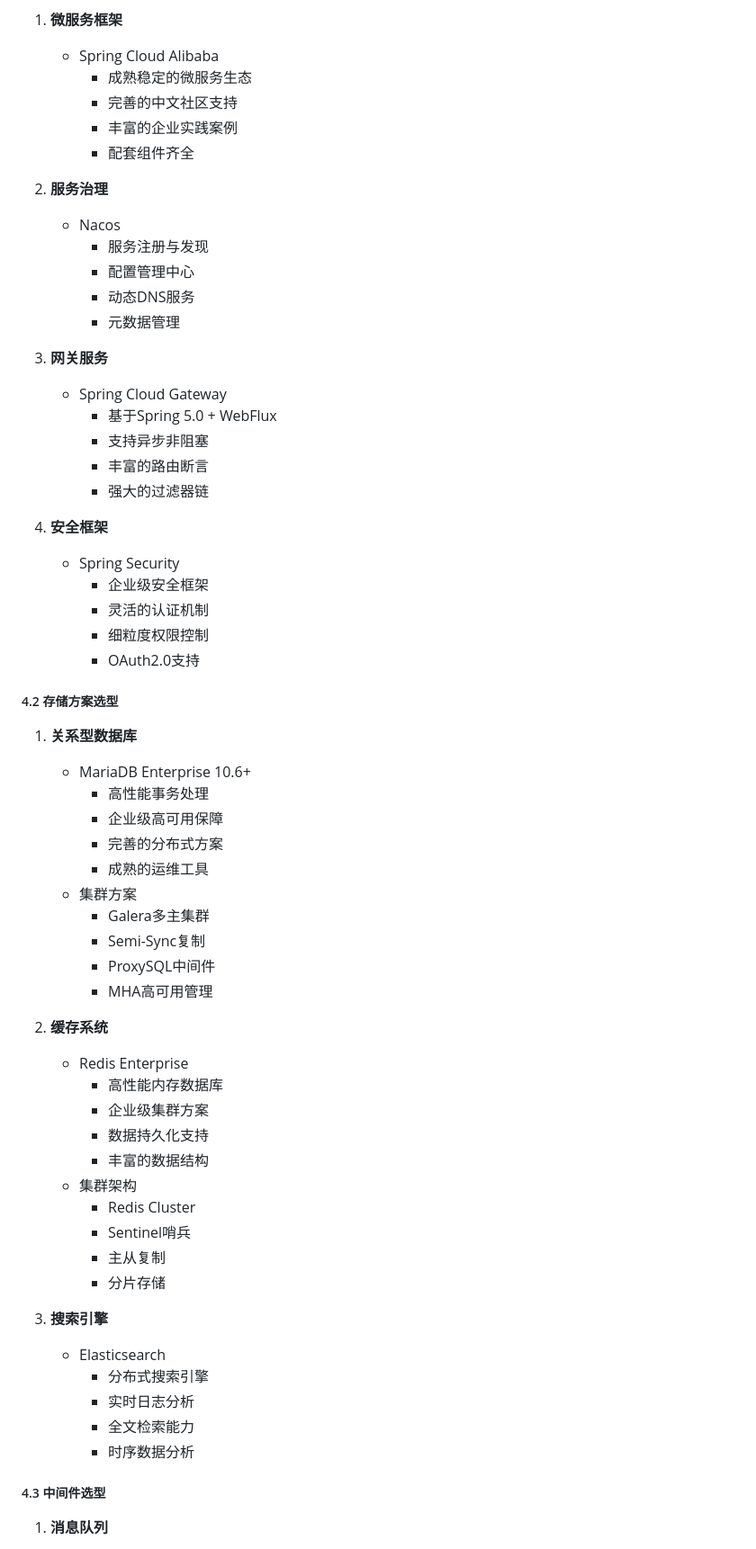
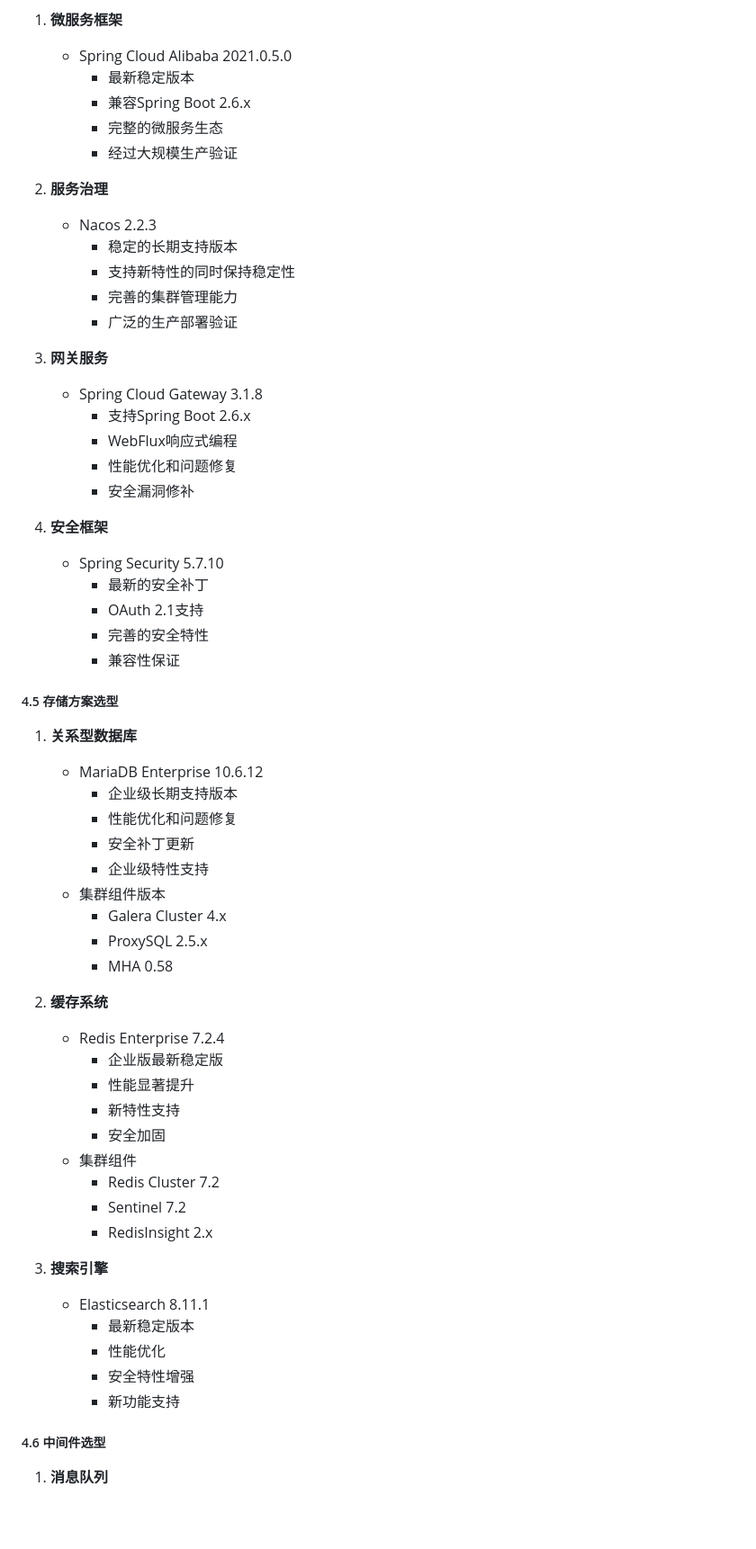
Before and after one commit to jamesdx/dove, a Markdown page: doc/00 prompt/dove-prompt-generation-solution-distributed-session-management.md, the part around the change printed below. Shown: that part at 90% size. Drawn GitHub-style; blank space fills up the shorter version.

```diff
--- a/doc/00 prompt/dove-prompt-generation-solution-distributed-session-management.md
+++ b/doc/00 prompt/dove-prompt-generation-solution-distributed-session-management.md
@@ -1256,62 +1370,60 @@ graph TD
 1. **微服务框架**
-   - Spring Cloud Alibaba
-     * 成熟稳定的微服务生态
-     * 完善的中文社区支持
-     * 丰富的企业实践案例
-     * 配套组件齐全
+   - Spring Cloud Alibaba 2021.0.5.0
+     * 最新稳定版本
+     * 兼容Spring Boot 2.6.x
+     * 完整的微服务生态
+     * 经过大规模生产验证
 
 2. **服务治理**
-   - Nacos
-     * 服务注册与发现
-     * 配置管理中心
-     * 动态DNS服务
-     * 元数据管理
+   - Nacos 2.2.3
+     * 稳定的长期支持版本
+     * 支持新特性的同时保持稳定性
+     * 完善的集群管理能力
+     * 广泛的生产部署验证
 
 3. **网关服务**
-   - Spring Cloud Gateway
-     * 基于Spring 5.0 + WebFlux
-     * 支持异步非阻塞
-     * 丰富的路由断言
-     * 强大的过滤器链
+   - Spring Cloud Gateway 3.1.8
+     * 支持Spring Boot 2.6.x
+     * WebFlux响应式编程
+     * 性能优化和问题修复
+     * 安全漏洞修补
 
 4. **安全框架**
-   - Spring Security
-     * 企业级安全框架
-     * 灵活的认证机制
-     * 细粒度权限控制
-     * OAuth2.0支持
-
-##### 4.2 存储方案选型
+   - Spring Security 5.7.10
+     * 最新的安全补丁
+     * OAuth 2.1支持
+     * 完善的安全特性
+     * 兼容性保证
+
+##### 4.5 存储方案选型
 1. **关系型数据库**
-   - MariaDB Enterprise 10.6+
-     * 高性能事务处理
-     * 企业级高可用保障
-     * 完善的分布式方案
-     * 成熟的运维工具
-   - 集群方案
-     * Galera多主集群
-     * Semi-Sync复制
-     * ProxySQL中间件
-     * MHA高可用管理
+   - MariaDB Enterprise 10.6.12
+     * 企业级长期支持版本
+     * 性能优化和问题修复
+     * 安全补丁更新
+     * 企业级特性支持
+   - 集群组件版本
+     * Galera Cluster 4.x
+     * ProxySQL 2.5.x
+     * MHA 0.58
 
 2. **缓存系统**
-   - Redis Enterprise
-     * 高性能内存数据库
-     * 企业级集群方案
-     * 数据持久化支持
-     * 丰富的数据结构
-   - 集群架构
-     * Redis Cluster
-     * Sentinel哨兵
-     * 主从复制
-     * 分片存储
+   - Redis Enterprise 7.2.4
+     * 企业版最新稳定版
+     * 性能显著提升
+     * 新特性支持
+     * 安全加固
+   - 集群组件
+     * Redis Cluster 7.2
+     * Sentinel 7.2
+     * RedisInsight 2.x
 
 3. **搜索引擎**
-   - Elasticsearch
-     * 分布式搜索引擎
-     * 实时日志分析
-     * 全文检索能力
-     * 时序数据分析
-
-##### 4.3 中间件选型
+   - Elasticsearch 8.11.1
+     * 最新稳定版本
+     * 性能优化
+     * 安全特性增强
+     * 新功能支持
+
+##### 4.6 中间件选型
 1. **消息队列**
```
Also changed, not shown: other parts of doc/00 prompt/dove-prompt-generation-solution-distributed-session-management.md (+202 -77 lines).
